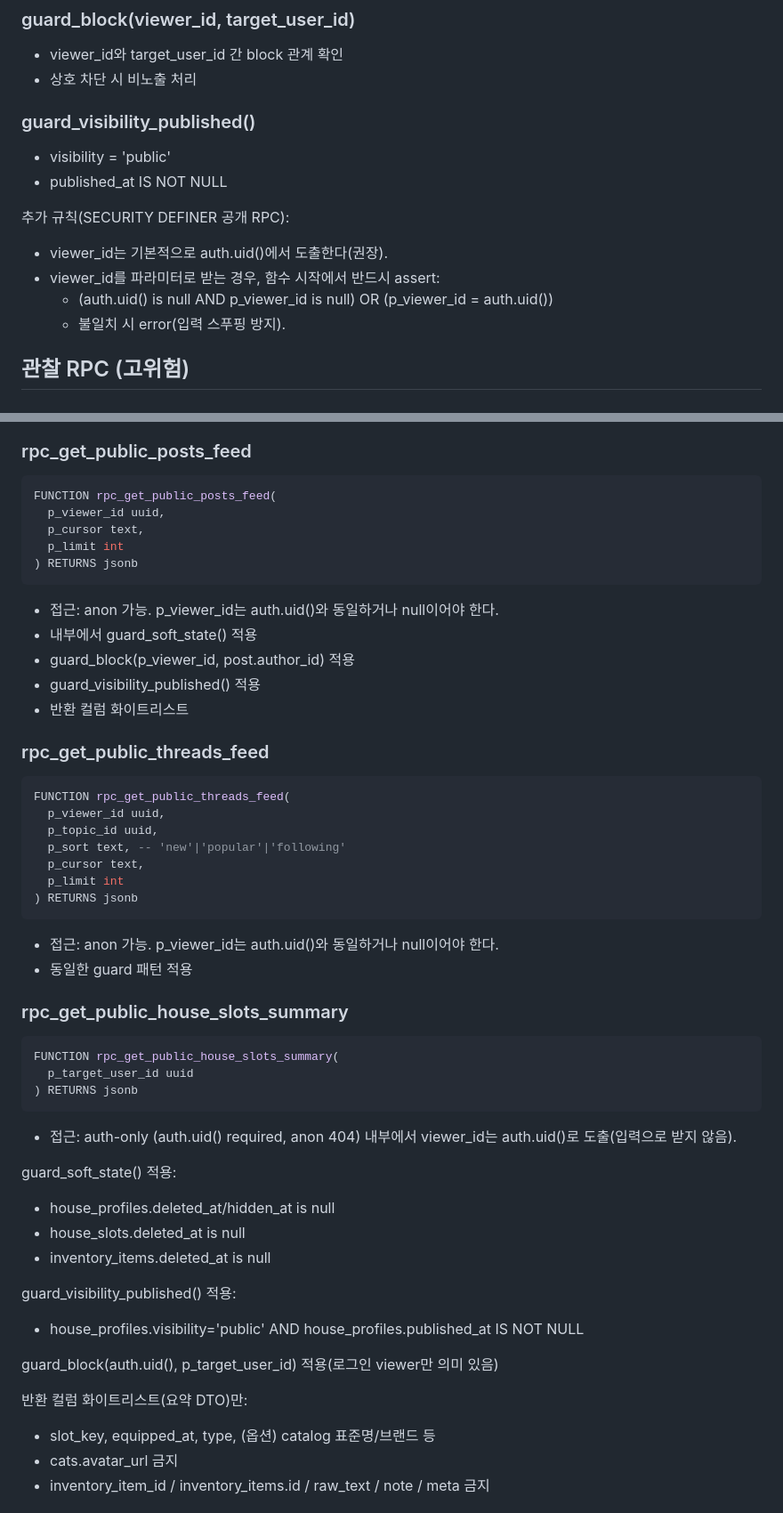
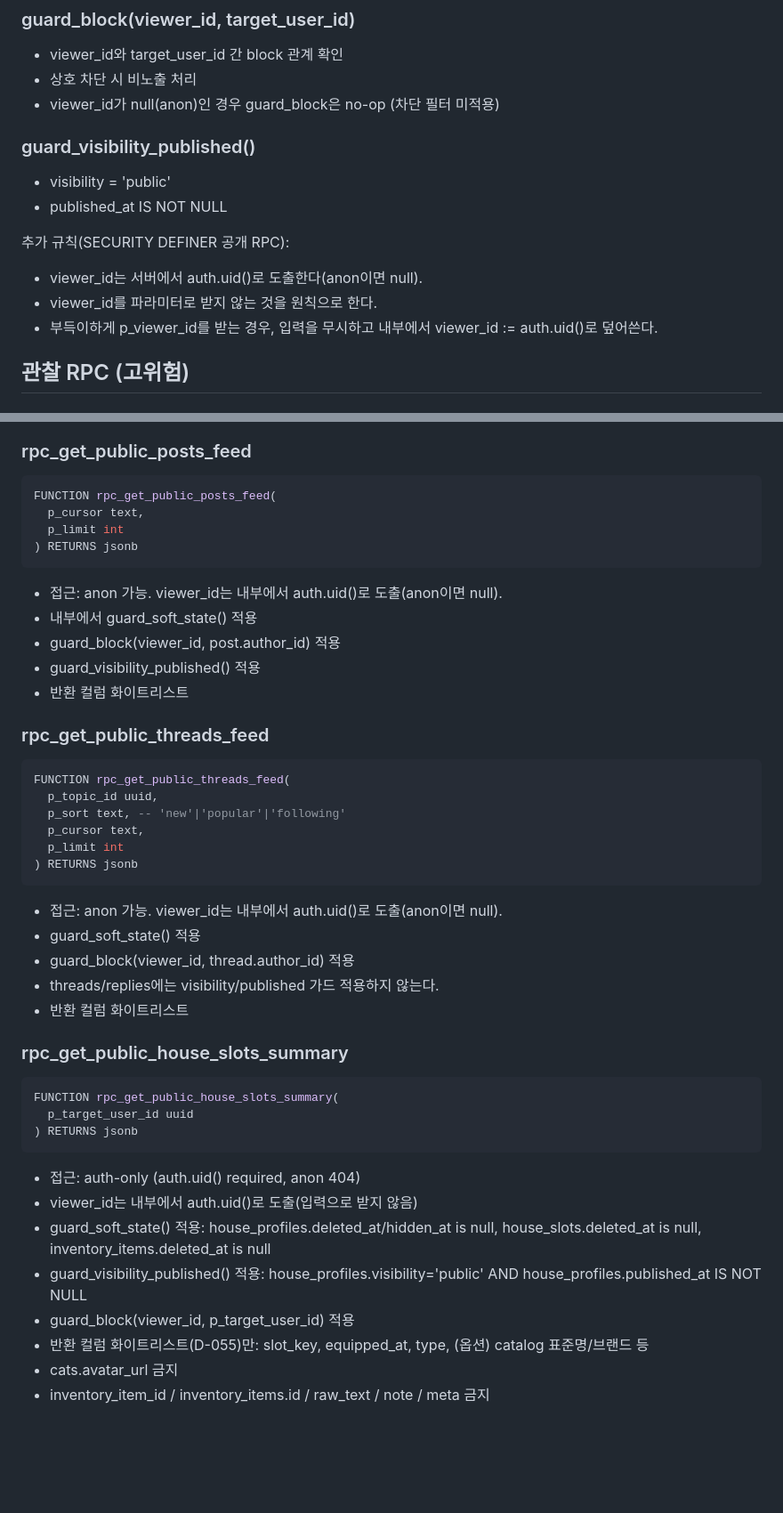
Before and after one commit to dididjdj77-arch/cat-playground, a Markdown page: docs/RPC-SPECS.md, 2 parts joined by grey strips. Shown at 89% size. GitHub-like rendering; blank space fills up the shorter version.

Commit message:
docs: tighten RPC-SPECS viewer/guard rules

````diff
--- a/docs/RPC-SPECS.md
+++ b/docs/RPC-SPECS.md
@@ -13,16 +13,16 @@ v1.1 기준 최소 RPC 목록과 공통 guard 패턴
 ### guard_block(viewer_id, target_user_id)
 - viewer_id와 target_user_id 간 block 관계 확인
 - 상호 차단 시 비노출 처리
+- viewer_id가 null(anon)인 경우 guard_block은 no-op (차단 필터 미적용)
 
 ### guard_visibility_published()
 - visibility = 'public'
 - published_at IS NOT NULL
 
 추가 규칙(SECURITY DEFINER 공개 RPC):
-- viewer_id는 기본적으로 auth.uid()에서 도출한다(권장).
-- viewer_id를 파라미터로 받는 경우, 함수 시작에서 반드시 assert:
-  - (auth.uid() is null AND p_viewer_id is null) OR (p_viewer_id = auth.uid())
-  - 불일치 시 error(입력 스푸핑 방지).
+- viewer_id는 서버에서 auth.uid()로 도출한다(anon이면 null).
+- viewer_id를 파라미터로 받지 않는 것을 원칙으로 한다.
+- 부득이하게 p_viewer_id를 받는 경우, 입력을 무시하고 내부에서 viewer_id := auth.uid()로 덮어쓴다.
 
 ## 관찰 RPC (고위험)
 
@@ -71,29 +71,30 @@ FUNCTION rpc_patch_observation_items(
 ### rpc_get_public_posts_feed
 ```sql
 FUNCTION rpc_get_public_posts_feed(
-  p_viewer_id uuid,
   p_cursor text,
   p_limit int
 ) RETURNS jsonb
 ```
-- 접근: anon 가능. p_viewer_id는 auth.uid()와 동일하거나 null이어야 한다.
+- 접근: anon 가능. viewer_id는 내부에서 auth.uid()로 도출(anon이면 null).
 - 내부에서 guard_soft_state() 적용
-- guard_block(p_viewer_id, post.author_id) 적용
+- guard_block(viewer_id, post.author_id) 적용
 - guard_visibility_published() 적용
 - 반환 컬럼 화이트리스트
 
 ### rpc_get_public_threads_feed
 ```sql
 FUNCTION rpc_get_public_threads_feed(
-  p_viewer_id uuid,
   p_topic_id uuid,
   p_sort text, -- 'new'|'popular'|'following'
   p_cursor text,
   p_limit int
 ) RETURNS jsonb
 ```
-- 접근: anon 가능. p_viewer_id는 auth.uid()와 동일하거나 null이어야 한다.
-- 동일한 guard 패턴 적용
+- 접근: anon 가능. viewer_id는 내부에서 auth.uid()로 도출(anon이면 null).
+- guard_soft_state() 적용
+- guard_block(viewer_id, thread.author_id) 적용
+- threads/replies에는 visibility/published 가드 적용하지 않는다.
+- 반환 컬럼 화이트리스트
 
 ### rpc_get_public_house_slots_summary
 ```sql
@@ -102,20 +103,11 @@ FUNCTION rpc_get_public_house_slots_summary(
 ) RETURNS jsonb
 ```
 - 접근: auth-only (auth.uid() required, anon 404)
-내부에서 viewer_id는 auth.uid()로 도출(입력으로 받지 않음).
-
-guard_soft_state() 적용:
-- house_profiles.deleted_at/hidden_at is null
-- house_slots.deleted_at is null
-- inventory_items.deleted_at is null
-
-guard_visibility_published() 적용:
-- house_profiles.visibility='public' AND house_profiles.published_at IS NOT NULL
-
-guard_block(auth.uid(), p_target_user_id) 적용(로그인 viewer만 의미 있음)
-
-반환 컬럼 화이트리스트(요약 DTO)만:
-- slot_key, equipped_at, type, (옵션) catalog 표준명/브랜드 등
+- viewer_id는 내부에서 auth.uid()로 도출(입력으로 받지 않음)
+- guard_soft_state() 적용: house_profiles.deleted_at/hidden_at is null, house_slots.deleted_at is null, inventory_items.deleted_at is null
+- guard_visibility_published() 적용: house_profiles.visibility='public' AND house_profiles.published_at IS NOT NULL
+- guard_block(viewer_id, p_target_user_id) 적용
+- 반환 컬럼 화이트리스트(D-055)만: slot_key, equipped_at, type, (옵션) catalog 표준명/브랜드 등
 - cats.avatar_url 금지
 - inventory_item_id / inventory_items.id / raw_text / note / meta 금지
 
````
